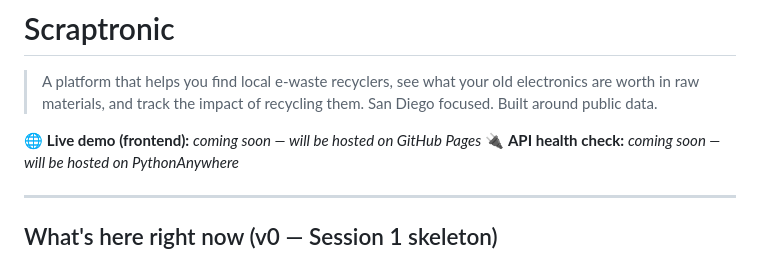
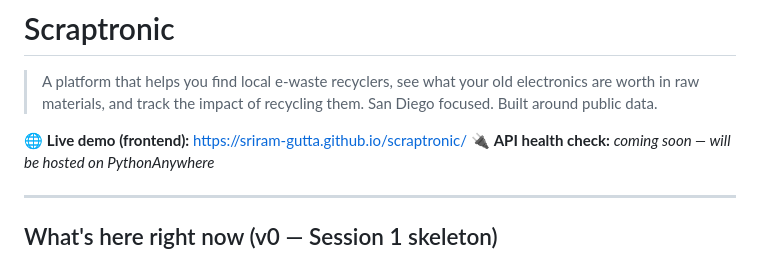
Before and after one commit to Sriram-Gutta/scraptronic, a Markdown page: README.md, the part around the change. Drawn GitHub-style.

Commit message:
Wire live frontend URL into README
GitHub Pages workflow ran clean (17s), site is up at
https://sriram-gutta.github.io/scraptronic/. Replaced the
placeholder 'coming soon' with the real URL.

```diff
--- a/README.md
+++ b/README.md
@@ -2,7 +2,7 @@
 
 > A platform that helps you find local e-waste recyclers, see what your old electronics are worth in raw materials, and track the impact of recycling them. San Diego focused. Built around public data.
 
-🌐 **Live demo (frontend):** _coming soon — will be hosted on GitHub Pages_
+🌐 **Live demo (frontend):** https://sriram-gutta.github.io/scraptronic/
 🔌 **API health check:** _coming soon — will be hosted on PythonAnywhere_
 
 ---
```
